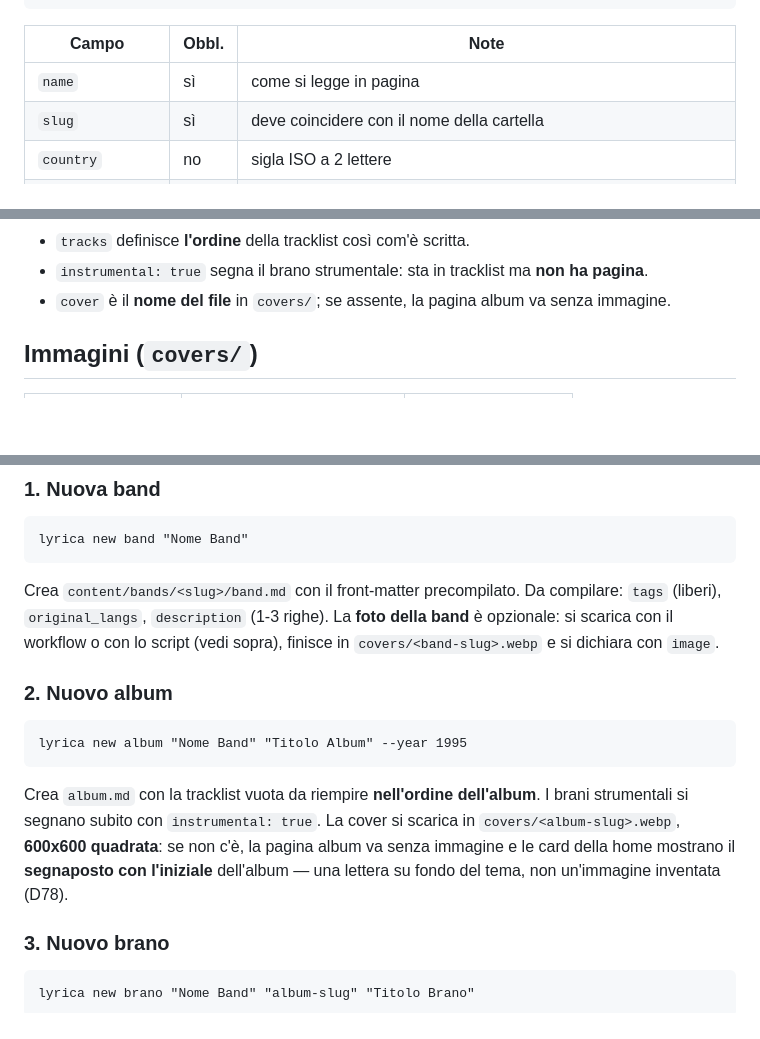
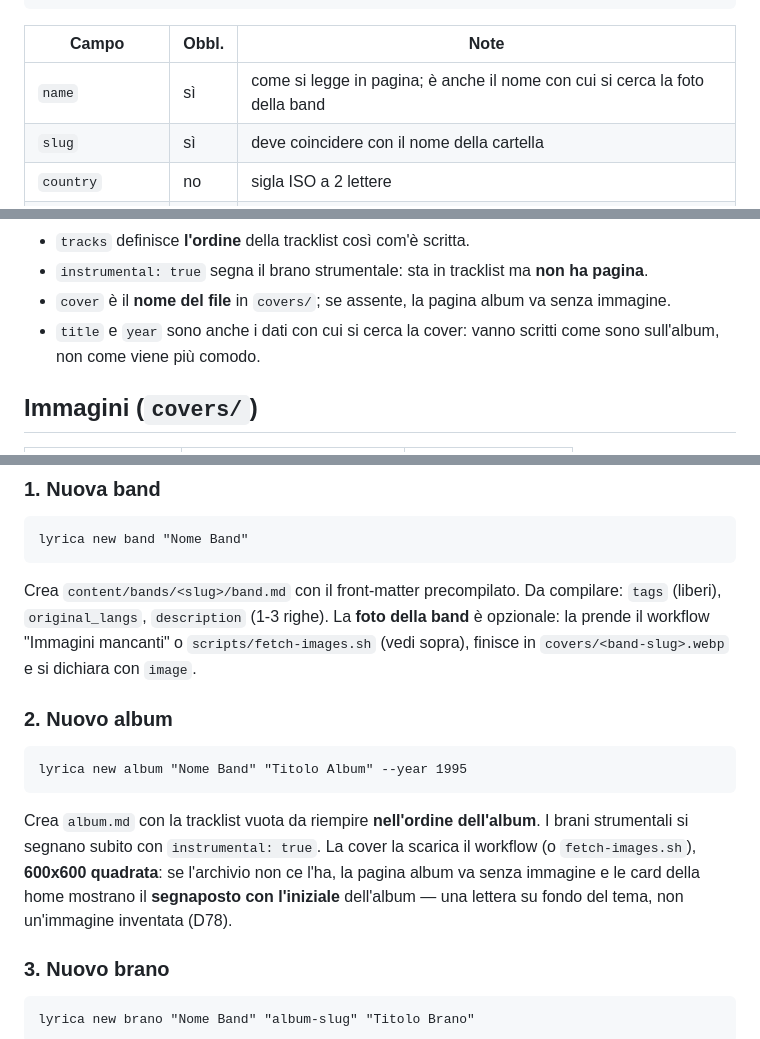
Before and after one commit to filippogrande/lyrica, a Markdown page: docs/CONTENT.md, 3 parts joined by grey strips. Rendered like a GitHub page; blank space fills up the shorter version.

````diff
--- a/docs/CONTENT.md
+++ b/docs/CONTENT.md
@@ -46,7 +46,7 @@ description: >
 
 | Campo | Obbl. | Note |
 |---|---|---|
-| `name` | sì | come si legge in pagina |
+| `name` | sì | come si legge in pagina; è anche il nome con cui si cerca la foto della band |
 | `slug` | sì | deve coincidere con il nome della cartella |
 | `country` | no | sigla ISO a 2 lettere |
 | `tags` | no | **tag liberi** di genere; generano le pagine `/it/tag/{tag}` |
@@ -78,6 +78,7 @@ tracks:
 - `tracks` definisce **l'ordine** della tracklist così com'è scritta.
 - `instrumental: true` segna il brano strumentale: sta in tracklist ma **non ha pagina**.
 - `cover` è il **nome del file** in `covers/`; se assente, la pagina album va senza immagine.
+- `title` e `year` sono anche i dati con cui si cerca la cover: vanno scritti come sono sull'album, non come viene più comodo.
 
 ## Immagini (`covers/`)
 
@@ -227,7 +239,7 @@ Il flusso normale: si generano i file con la CLI e si riempiono. Non si scrive a
 lyrica new band "Nome Band"
 ```
 
-Crea `content/bands/<slug>/band.md` con il front-matter precompilato. Da compilare: `tags` (liberi), `original_langs`, `description` (1-3 righe). La **foto della band** è opzionale: si scarica con il workflow o con lo script (vedi sopra), finisce in `covers/<band-slug>.webp` e si dichiara con `image`.
+Crea `content/bands/<slug>/band.md` con il front-matter precompilato. Da compilare: `tags` (liberi), `original_langs`, `description` (1-3 righe). La **foto della band** è opzionale: la prende il workflow "Immagini mancanti" o `scripts/fetch-images.sh` (vedi sopra), finisce in `covers/<band-slug>.webp` e si dichiara con `image`.
 
 ### 2. Nuovo album
 
@@ -235,7 +247,7 @@ Crea `content/bands/<slug>/band.md` con il front-matter precompilato. Da compila
 lyrica new album "Nome Band" "Titolo Album" --year 1995
 ```
 
-Crea `album.md` con la tracklist vuota da riempire **nell'ordine dell'album**. I brani strumentali si segnano subito con `instrumental: true`. La cover si scarica in `covers/<album-slug>.webp`, **600x600 quadrata**: se non c'è, la pagina album va senza immagine e le card della home mostrano il **segnaposto con l'iniziale** dell'album — una lettera su fondo del tema, non un'immagine inventata (D78).
+Crea `album.md` con la tracklist vuota da riempire **nell'ordine dell'album**. I brani strumentali si segnano subito con `instrumental: true`. La cover la scarica il workflow (o `fetch-images.sh`), **600x600 quadrata**: se l'archivio non ce l'ha, la pagina album va senza immagine e le card della home mostrano il **segnaposto con l'iniziale** dell'album — una lettera su fondo del tema, non un'immagine inventata (D78).
 
 ### 3. Nuovo brano
 
````
Also changed, not shown: other parts of docs/CONTENT.md (+29 -17 lines).
